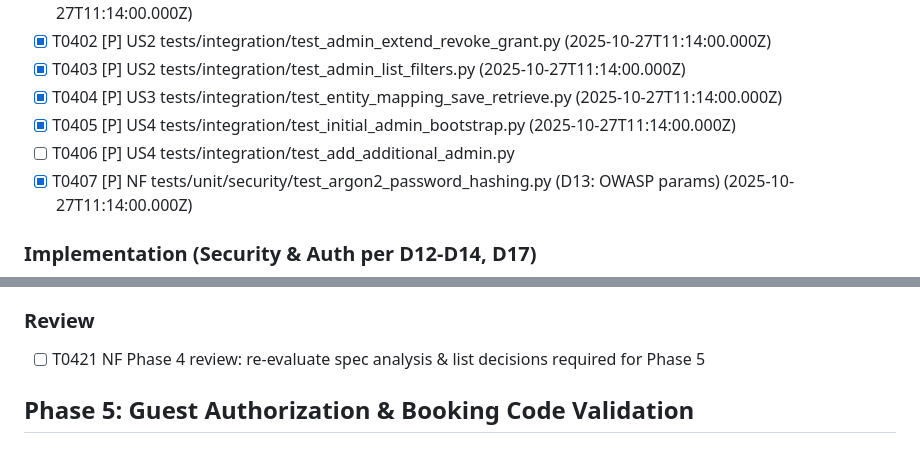
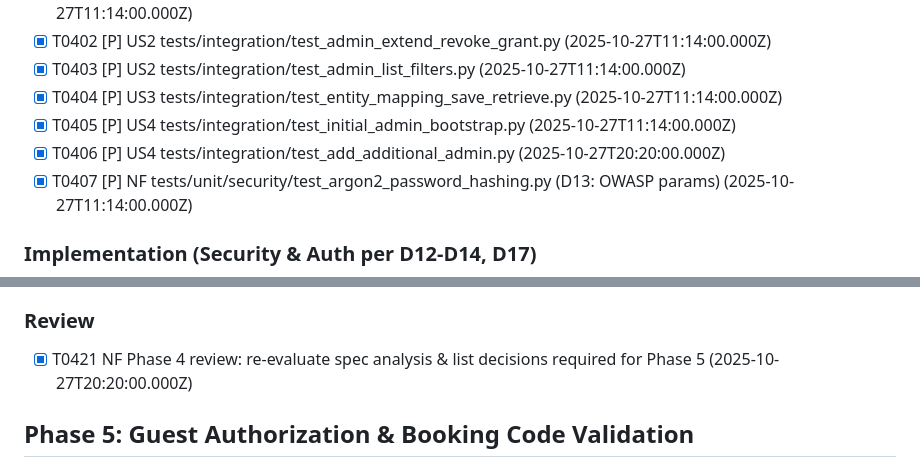
Before and after one commit to tykeal/homeassistant-captive-portal, a Markdown page: specs/001-captive-portal-access/tasks.md, 2 parts joined by grey strips. Drawn GitHub-style.

Commit message:
Docs: mark Phase 4 tasks T0406 and T0421 complete
Completes Phase 4 implementation with admin account management and review.

Signed-off-by: Andrew Grimberg <tykeal@bardicgrove.org>

```diff
--- a/specs/001-captive-portal-access/tasks.md
+++ b/specs/001-captive-portal-access/tasks.md
@@ -120,7 +120,7 @@ SPDX-License-Identifier: Apache-2.0
 - [x] T0403 [P] US2 tests/integration/test_admin_list_filters.py (2025-10-27T11:14:00.000Z)
 - [x] T0404 [P] US3 tests/integration/test_entity_mapping_save_retrieve.py (2025-10-27T11:14:00.000Z)
 - [x] T0405 [P] US4 tests/integration/test_initial_admin_bootstrap.py (2025-10-27T11:14:00.000Z)
-- [ ] T0406 [P] US4 tests/integration/test_add_additional_admin.py
+- [x] T0406 [P] US4 tests/integration/test_add_additional_admin.py (2025-10-27T20:20:00.000Z)
 - [x] T0407 [P] NF tests/unit/security/test_argon2_password_hashing.py (D13: OWASP params) (2025-10-27T11:14:00.000Z)
 
 ### Implementation (Security & Auth per D12-D14, D17)
@@ -147,7 +147,7 @@ SPDX-License-Identifier: Apache-2.0
 - [x] T0425 US3 api/routes/integrations_ui.py (UI routes for integration config forms) (2025-10-27T19:22:00.000Z)
 
 ### Review
-- [ ] T0421 NF Phase 4 review: re-evaluate spec analysis & list decisions required for Phase 5
+- [x] T0421 NF Phase 4 review: re-evaluate spec analysis & list decisions required for Phase 5 (2025-10-27T20:20:00.000Z)
 
 ## Phase 5: Guest Authorization & Booking Code Validation
 ### Tests First
```
